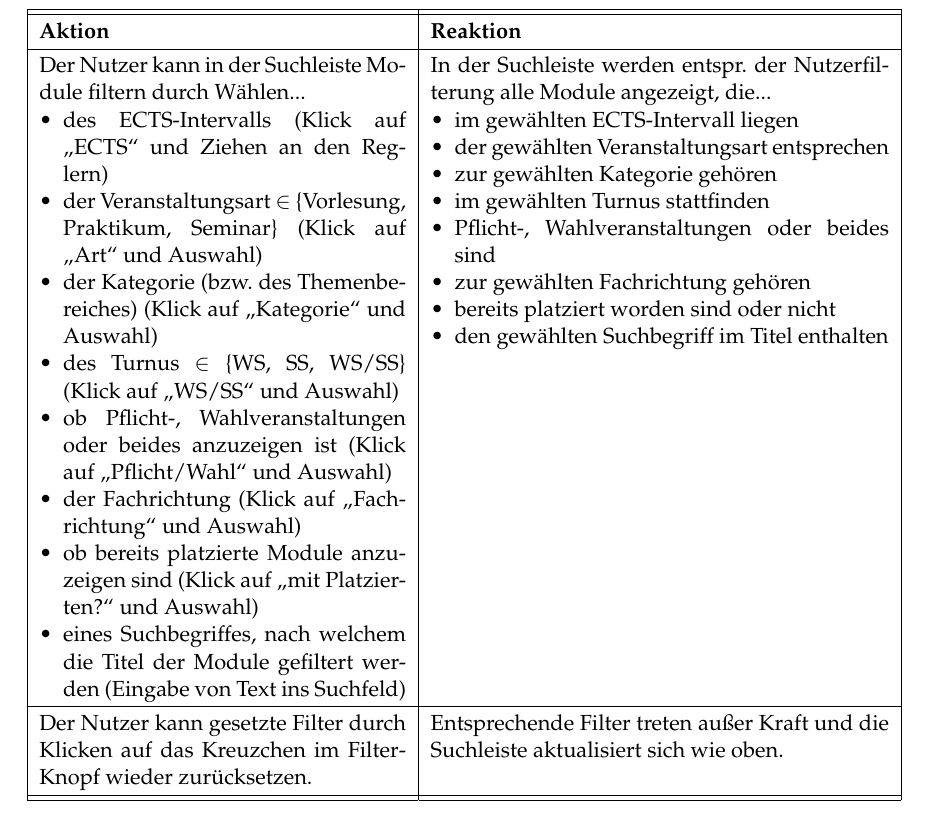
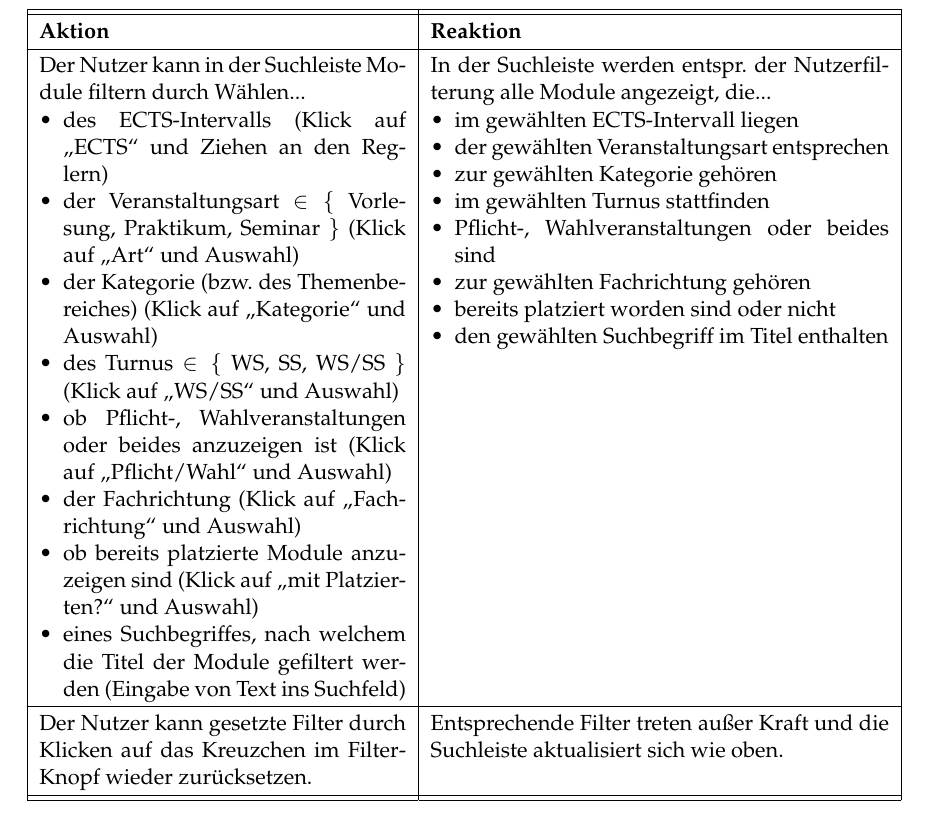
Before and after one commit to PSE-WS1617-IPD-Workflow/PSE_WS1617_IPD_Boehm_Studienplan, a LaTeX document (Pflichtenheft/Pflichtenheft/Pflichtenheft.tex, which reads Pflichtenheft/Pflichtenheft/content/global_usecases.tex): part of page 12 of 19, cut so that both start at the same text. Compiled offline with pdfLaTeX.

Commit message:
Minor corrections.

```diff
--- a/Pflichtenheft/Pflichtenheft/content/global_usecases.tex
+++ b/Pflichtenheft/Pflichtenheft/content/global_usecases.tex
@@ -152,9 +152,9 @@
 	Der Nutzer kann in der Suchleiste Module filtern durch Wählen...
 	\begin{tblitemize}
 		\item des ECTS"=Intervalls (Klick auf „ECTS“ und Ziehen an den Reglern)
-		\item der Veranstaltungsart $\in$ \{Vorlesung, Praktikum, Seminar\} (Klick auf „Art“ und Auswahl)
+		\item der Veranstaltungsart $\in\hspace{-3pt}\{$ Vorlesung, Praktikum, Seminar $\}$ (Klick auf „Art“ und Auswahl)
 		\item der Kategorie (bzw. des Themenbereiches) (Klick auf „Kategorie“ und Auswahl)
-		\item des Turnus $\in$ \{WS, SS, WS/SS\} (Klick auf „WS/SS“ und Auswahl)
+		\item des Turnus $\in \{$ WS, SS, WS/SS $\}$ (Klick auf „WS/SS“ und Auswahl)
 		\item ob Pflicht-, Wahlveranstaltungen oder beides anzuzeigen ist (Klick auf „Pflicht/Wahl“ und Auswahl)
 		\item der Fachrichtung (Klick auf „Fachrichtung“ und Auswahl)
 		\item ob bereits platzierte Module anzuzeigen sind (Klick auf „mit Platzierten?“ und Auswahl)
```
